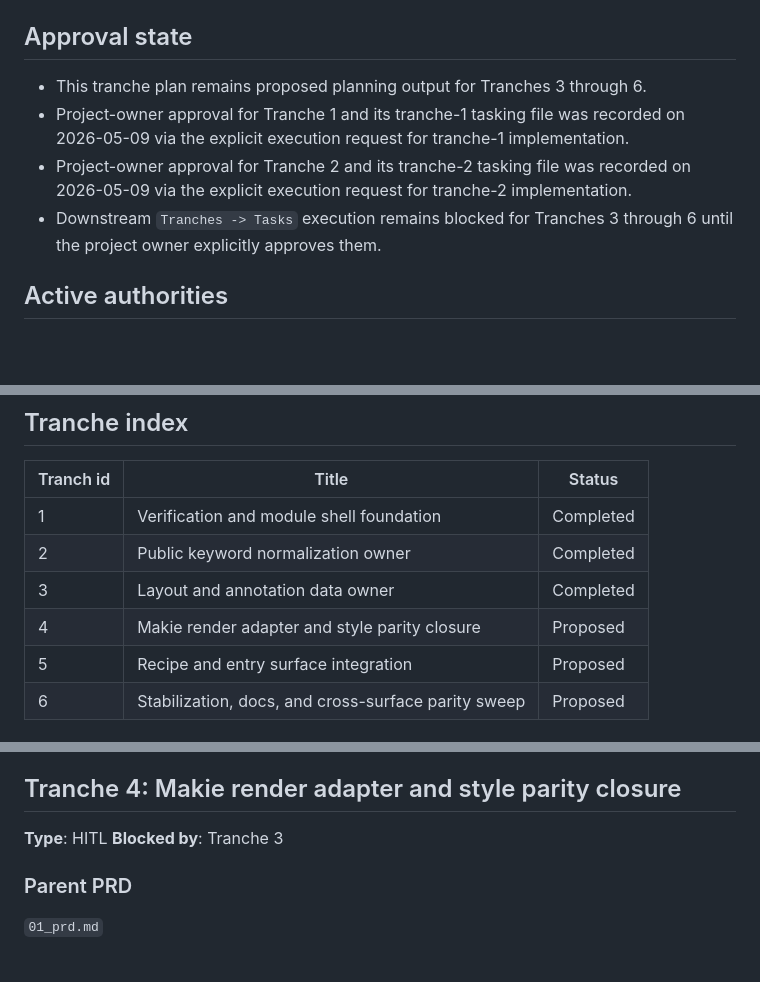
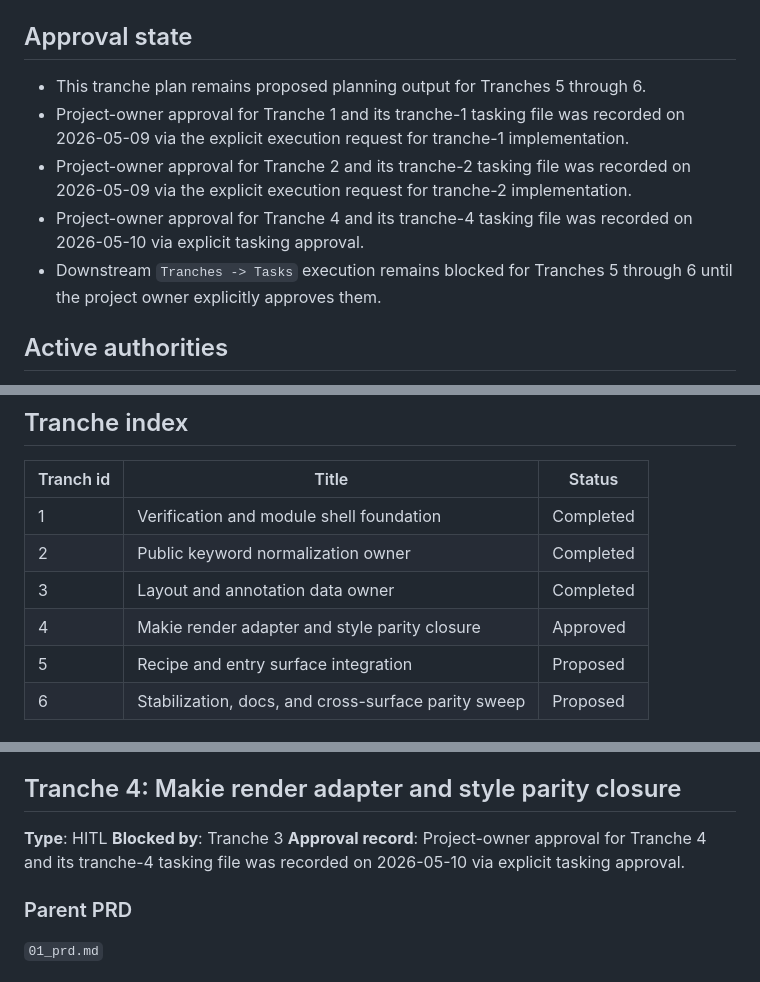
Before and after one commit to JuliaPhylo/PhyloMakie.jl, a Markdown page: .workflow-docs/202605090307_phylomakie-makie-rebuild/02_tranches.md, 3 parts joined by grey strips. Drawn GitHub-style; blank space fills up the shorter version.

```diff
--- a/.workflow-docs/202605090307_phylomakie-makie-rebuild/02_tranches.md
+++ b/.workflow-docs/202605090307_phylomakie-makie-rebuild/02_tranches.md
@@ -16,14 +16,16 @@ workflow-location: /home/jeetsukumaran/site/storage/local/computing/research/202
 
 ## Approval state
 
-- This tranche plan remains proposed planning output for Tranches 3 through 6.
+- This tranche plan remains proposed planning output for Tranches 5 through 6.
 - Project-owner approval for Tranche 1 and its tranche-1 tasking file was
   recorded on 2026-05-09 via the explicit execution request for tranche-1
   implementation.
 - Project-owner approval for Tranche 2 and its tranche-2 tasking file was
   recorded on 2026-05-09 via the explicit execution request for tranche-2
   implementation.
-- Downstream `Tranches -> Tasks` execution remains blocked for Tranches 3
+- Project-owner approval for Tranche 4 and its tranche-4 tasking file was
+  recorded on 2026-05-10 via explicit tasking approval.
+- Downstream `Tranches -> Tasks` execution remains blocked for Tranches 5
   through 6 until the project owner explicitly approves them.
 
 ## Active authorities
@@ -109,7 +111,7 @@ Inference boundary note:
 | 1 | Verification and module shell foundation | Completed |
 | 2 | Public keyword normalization owner | Completed |
 | 3 | Layout and annotation data owner | Completed |
-| 4 | Makie render adapter and style parity closure | Proposed |
+| 4 | Makie render adapter and style parity closure | Approved |
 | 5 | Recipe and entry surface integration | Proposed |
 | 6 | Stabilization, docs, and cross-surface parity sweep | Proposed |
 
@@ -634,6 +636,8 @@ Negative verification for the known bad shape:
 
 **Type**: HITL
 **Blocked by**: Tranche 3
+**Approval record**: Project-owner approval for Tranche 4 and its tranche-4
+tasking file was recorded on 2026-05-10 via explicit tasking approval.
 
 ### Parent PRD
 
```
Also changed, not shown: .workflow-docs/202605090307_phylomakie-makie-rebuild/03-05_tranche-04--tasking-1.md (+45 -11 lines).
